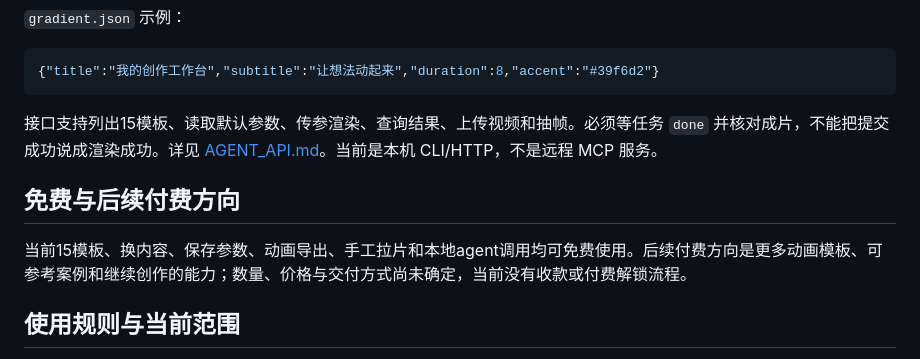
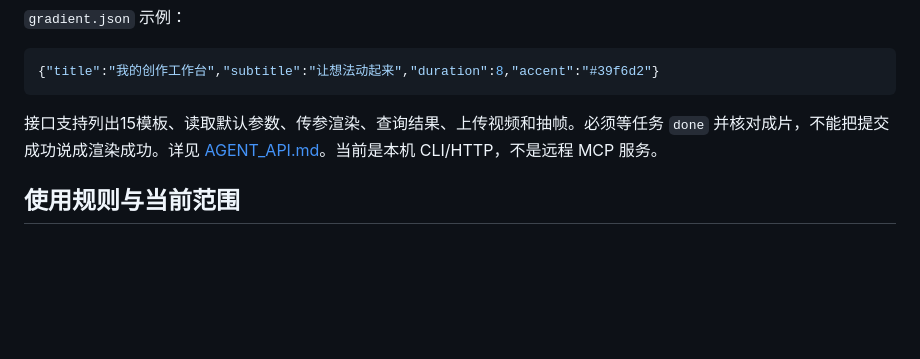
Before and after one commit to a148325128-max/animation-card-lab, a Markdown page: README.md, the part around the change. Drawn GitHub-style; blank space fills up the shorter version.

```diff
--- a/README.md
+++ b/README.md
@@ -97,10 +97,6 @@ python3 scripts/agent-cli.py render gradient --params gradient.json --wait
 
 接口支持列出15模板、读取默认参数、传参渲染、查询结果、上传视频和抽帧。必须等任务 `done` 并核对成片，不能把提交成功说成渲染成功。详见 [AGENT_API.md](AGENT_API.md)。当前是本机 CLI/HTTP，不是远程 MCP 服务。
 
-## 免费与后续付费方向
-
-当前15模板、换内容、保存参数、动画导出、手工拉片和本地agent调用均可免费使用。后续付费方向是更多动画模板、可参考案例和继续创作的能力；数量、价格与交付方式尚未确定，当前没有收款或付费解锁流程。
-
 ## 使用规则与当前范围
 
 源码公开，允许免费使用；禁止修改程序源码和二次出售。**这不是标准开源许可。** 正常修改文字、图片、Logo、颜色和动画参数，以及制作、发布和商业使用成片均获允许。具体以 [LICENSE.md](LICENSE.md) 为准，第三方依赖见 [THIRD_PARTY_NOTICES.md](THIRD_PARTY_NOTICES.md)。
```
Also changed, not shown: docs/完整视频制作指南.md (+1 -1 lines).
